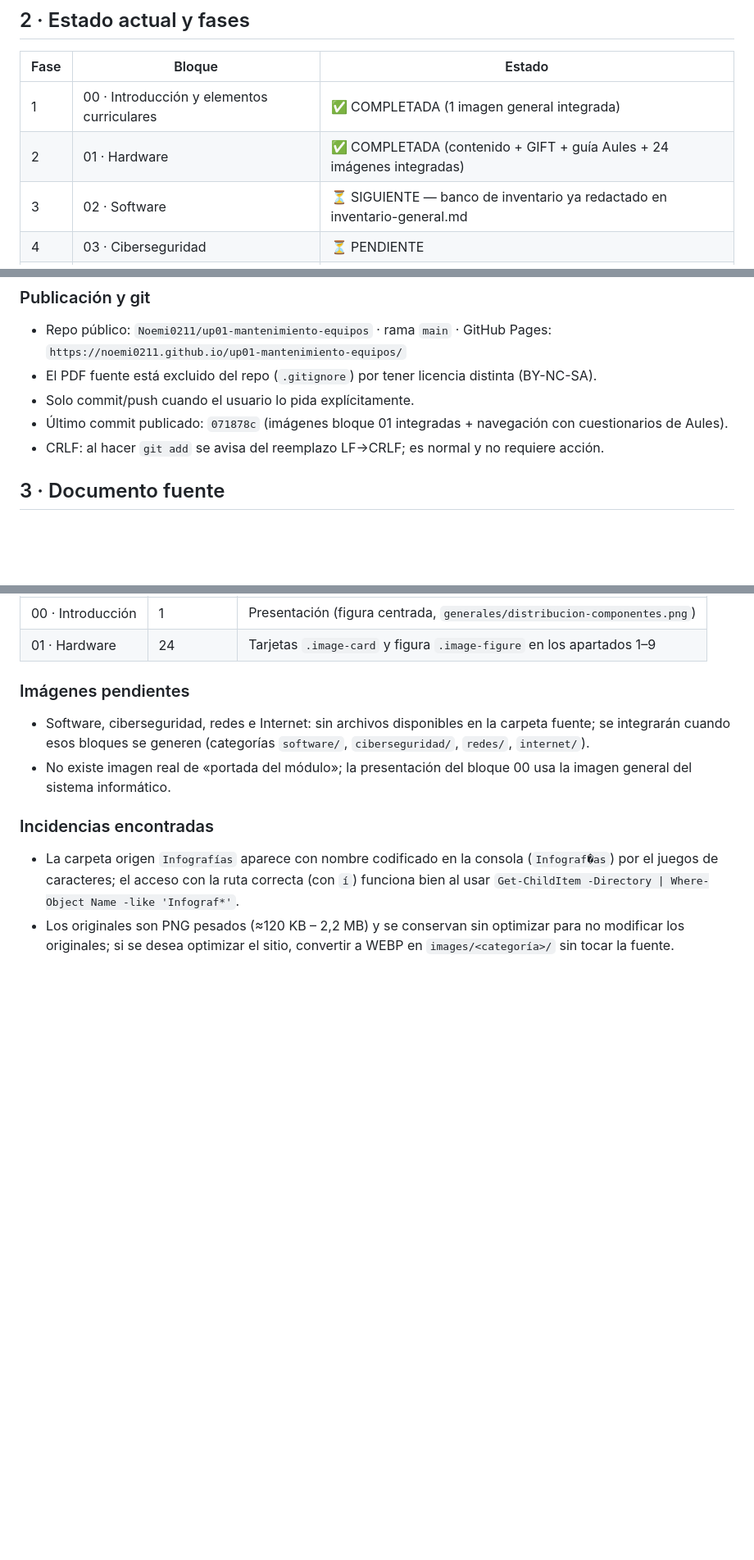
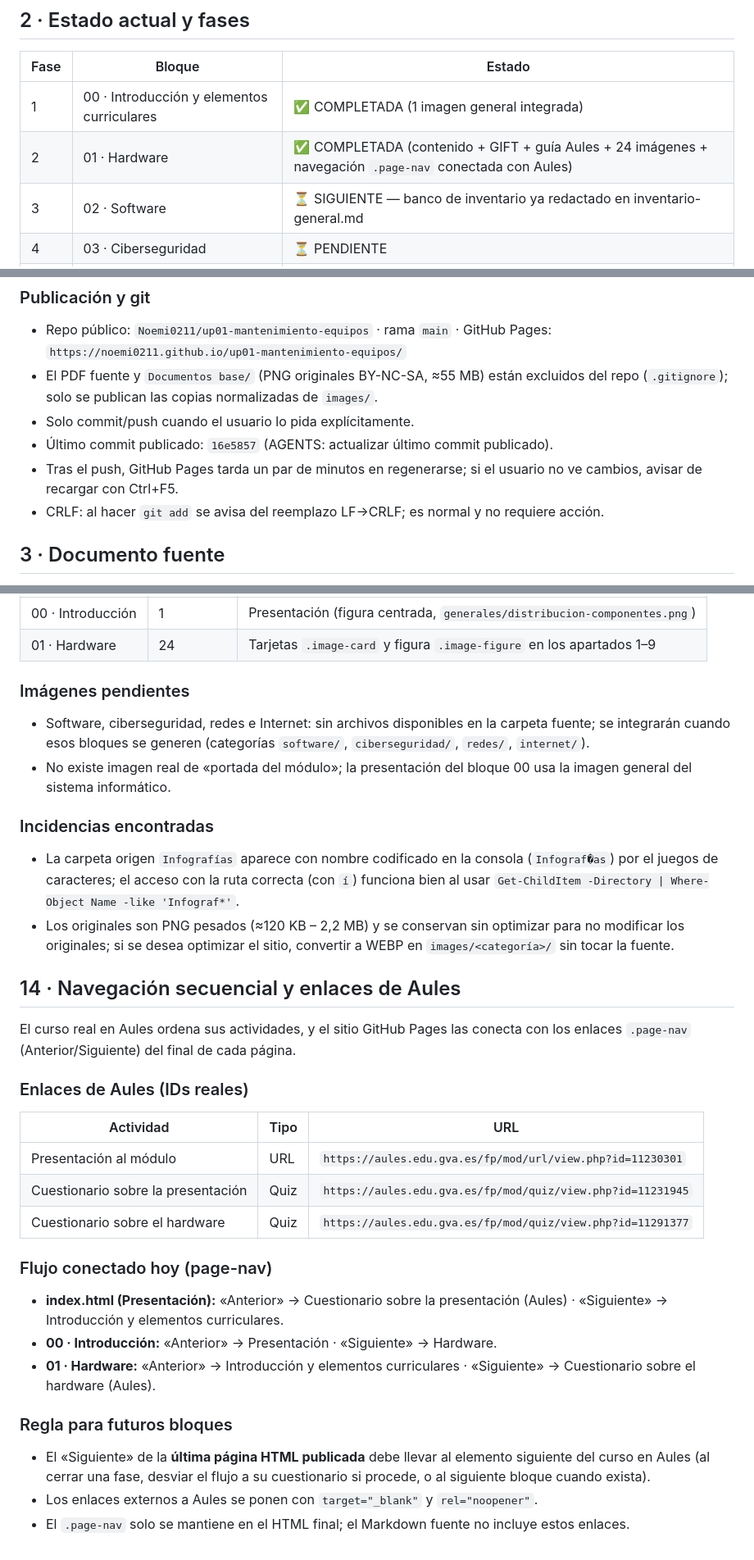
Before and after one commit to Noemi0211/up01-mantenimiento-equipos, a Markdown page: AGENTS.md, 3 parts joined by grey strips. Shown at 82% size. Rendered like a GitHub page; blank space fills up the shorter version.

Commit message:
AGENTS: documentar navegación secuencial con Aules (§14) y estado publicado

```diff
--- a/AGENTS.md
+++ b/AGENTS.md
@@ -15,7 +15,7 @@ Destino: **GitHub Pages** · acceso desde **Moodle/Aules** · mantenimiento desd
 | Fase | Bloque | Estado |
 |---|---|---|
 | 1 | 00 · Introducción y elementos curriculares | ✅ COMPLETADA (1 imagen general integrada) |
-| 2 | 01 · Hardware | ✅ COMPLETADA (contenido + GIFT + guía Aules + 24 imágenes integradas) |
+| 2 | 01 · Hardware | ✅ COMPLETADA (contenido + GIFT + guía Aules + 24 imágenes + navegación `.page-nav` conectada con Aules) |
 | 3 | 02 · Software | ⏳ SIGUIENTE — banco de inventario ya redactado en inventario-general.md |
 | 4 | 03 · Ciberseguridad | ⏳ PENDIENTE |
 | 5 | 04 · Redes locales (LAN) | ⏳ PENDIENTE |
@@ -27,9 +27,10 @@ Destino: **GitHub Pages** · acceso desde **Moodle/Aules** · mantenimiento desd
 
 - Repo público: `Noemi0211/up01-mantenimiento-equipos` · rama `main` · GitHub Pages:
   `https://noemi0211.github.io/up01-mantenimiento-equipos/`
-- El PDF fuente está excluido del repo (`.gitignore`) por tener licencia distinta (BY-NC-SA).
+- El PDF fuente y `Documentos base/` (PNG originales BY-NC-SA, ≈55 MB) están excluidos del repo (`.gitignore`); solo se publican las copias normalizadas de `images/`.
 - Solo commit/push cuando el usuario lo pida explícitamente.
-- Último commit publicado: `071878c` (imágenes bloque 01 integradas + navegación con cuestionarios de Aules).
+- Último commit publicado: `16e5857` (AGENTS: actualizar último commit publicado).
+- Tras el push, GitHub Pages tarda un par de minutos en regenerarse; si el usuario no ve cambios, avisar de recargar con Ctrl+F5.
 - CRLF: al hacer `git add` se avisa del reemplazo LF→CRLF; es normal y no requiere acción.
 
 ## 3 · Documento fuente
@@ -193,3 +195,31 @@ images/
 - Los originales son PNG pesados (≈120 KB – 2,2 MB) y se conservan sin optimizar
   para no modificar los originales; si se desea optimizar el sitio, convertir a
   WEBP en `images/<categoría>/` sin tocar la fuente.
+
+## 14 · Navegación secuencial y enlaces de Aules
+
+El curso real en Aules ordena sus actividades, y el sitio GitHub Pages las conecta
+con los enlaces `.page-nav` (Anterior/Siguiente) del final de cada página.
+
+### Enlaces de Aules (IDs reales)
+
+| Actividad | Tipo | URL |
+|---|---|---|
+| Presentación al módulo | URL | `https://aules.edu.gva.es/fp/mod/url/view.php?id=11230301` |
+| Cuestionario sobre la presentación | Quiz | `https://aules.edu.gva.es/fp/mod/quiz/view.php?id=11231945` |
+| Cuestionario sobre el hardware | Quiz | `https://aules.edu.gva.es/fp/mod/quiz/view.php?id=11291377` |
+
+### Flujo conectado hoy (page-nav)
+
+- **index.html (Presentación):** «Anterior» → Cuestionario sobre la presentación (Aules) · «Siguiente» → Introducción y elementos curriculares.
+- **00 · Introducción:** «Anterior» → Presentación · «Siguiente» → Hardware.
+- **01 · Hardware:** «Anterior» → Introducción y elementos curriculares · «Siguiente» → Cuestionario sobre el hardware (Aules).
+
+### Regla para futuros bloques
+
+- El «Siguiente» de la **última página HTML publicada** debe llevar al elemento
+  siguiente del curso en Aules (al cerrar una fase, desviar el flujo a su
+  cuestionario si procede, o al siguiente bloque cuando exista).
+- Los enlaces externos a Aules se ponen con `target="_blank"` y `rel="noopener"`.
+- El `.page-nav` solo se mantiene en el HTML final; el Markdown fuente no incluye
+  estos enlaces.
```
Also changed, not shown: other parts of AGENTS.md (+1 -0 lines).
